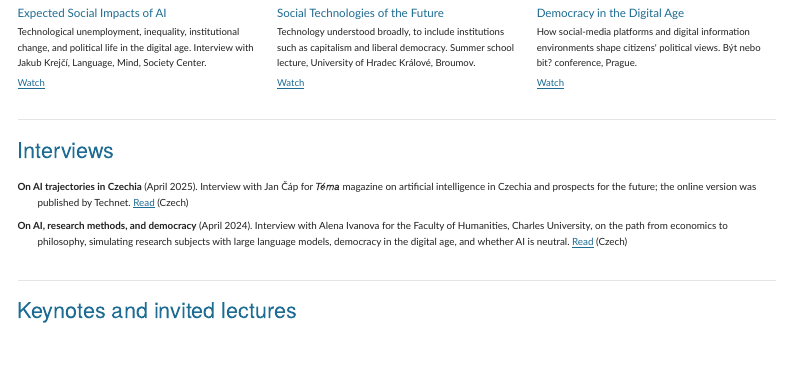
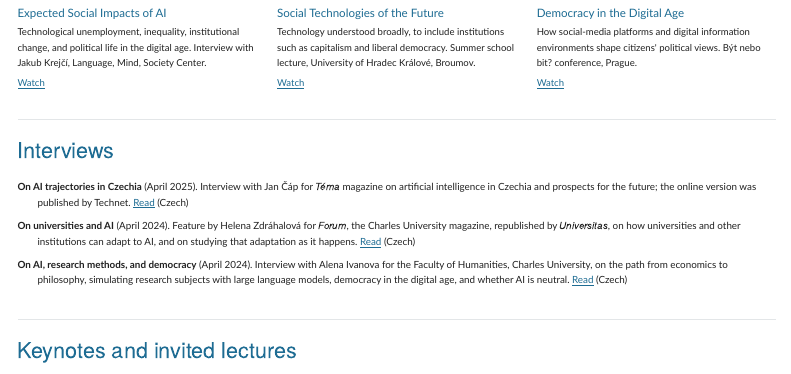
Before and after one commit to petrspecian/petrspecian.github.io, a Quarto document (talks.qmd): the page in a window 1100 px wide, from 670 px down. Rendered offline with R 4.5, knitr and Pandoc in place of Quarto, with nearby package versions; menus at the side of the page are left out.

Commit message:
Talks: add the April 2024 Forum/Universitas feature under Interviews
Co-Authored-By: Claude Opus 5.5 <noreply@anthropic.com>

```diff
--- a/talks.qmd
+++ b/talks.qmd
@@ -79,6 +79,8 @@ I speak regularly on AI and democracy, the future of universities, and instituti
 
 ::: {.citation-list}
 **On AI trajectories in Czechia** (April 2025). Interview with Jan Čáp for *Téma* magazine on artificial intelligence in Czechia and prospects for the future; the online version was published by Technet. [Read](https://www.idnes.cz/technet/software/petr-specian-ai-umela-inteligence-budoucnost-vedec-chatbot.A250424_848837_software_krd) (Czech)
+
+**On universities and AI** (April 2024). Feature by Helena Zdráhalová for *Forum*, the Charles University magazine, republished by *Universitas*, on how universities and other institutions can adapt to AI, and on studying that adaptation as it happens. [Read](https://www.universitas.cz/aktuality/11825-specian-ai-univerzity-neohrozi-kdyz-se-ji-nauci-spravne-pouzivat) (Czech)
 
 **On AI, research methods, and democracy** (April 2024). Interview with Alena Ivanova for the Faculty of Humanities, Charles University, on the path from economics to philosophy, simulating research subjects with large language models, democracy in the digital age, and whether AI is neutral. [Read](https://fhs.cuni.cz/FHS-3214.html) (Czech)
 :::
```
Also changed, not shown: 25 other files.
